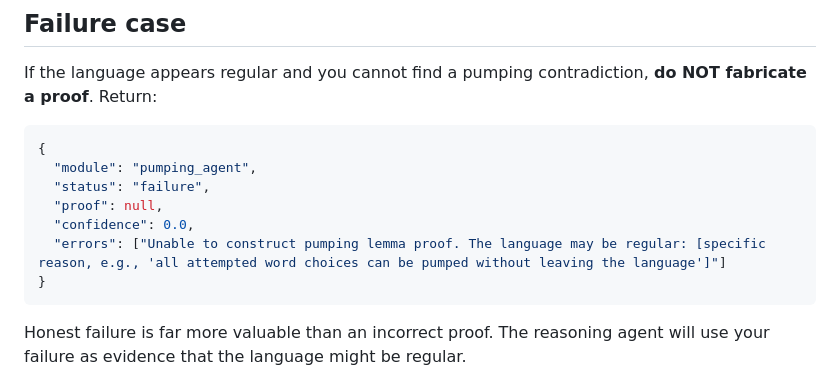
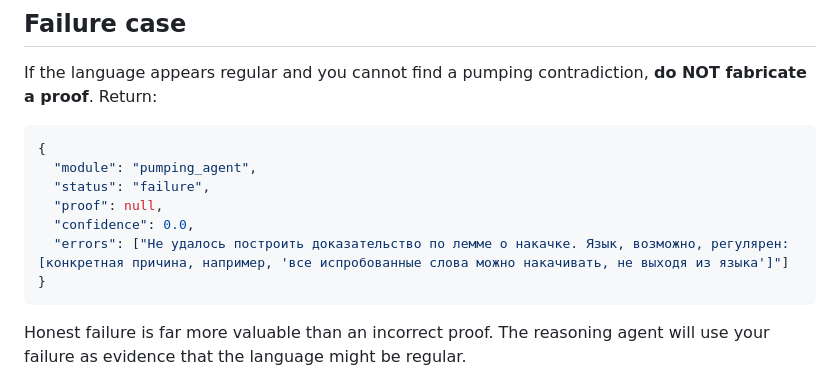
Before and after one commit to ark2016/TFL-automatisation, a Markdown page: agent_system/prompts/pumping_agent.md, the part around the change. Drawn GitHub-style.

````diff
--- a/agent_system/prompts/pumping_agent.md
+++ b/agent_system/prompts/pumping_agent.md
@@ -164,7 +164,7 @@ If the language appears regular and you cannot find a pumping contradiction, **d
   "status": "failure",
   "proof": null,
   "confidence": 0.0,
-  "errors": ["Unable to construct pumping lemma proof. The language may be regular: [specific reason, e.g., 'all attempted word choices can be pumped without leaving the language']"]
+  "errors": ["Не удалось построить доказательство по лемме о накачке. Язык, возможно, регулярен: [конкретная причина, например, 'все испробованные слова можно накачивать, не выходя из языка']"]
 }
 ```
 
````
Also changed, not shown: agent_system/prompts/reasoning_agent.md (+6 -6 lines).
